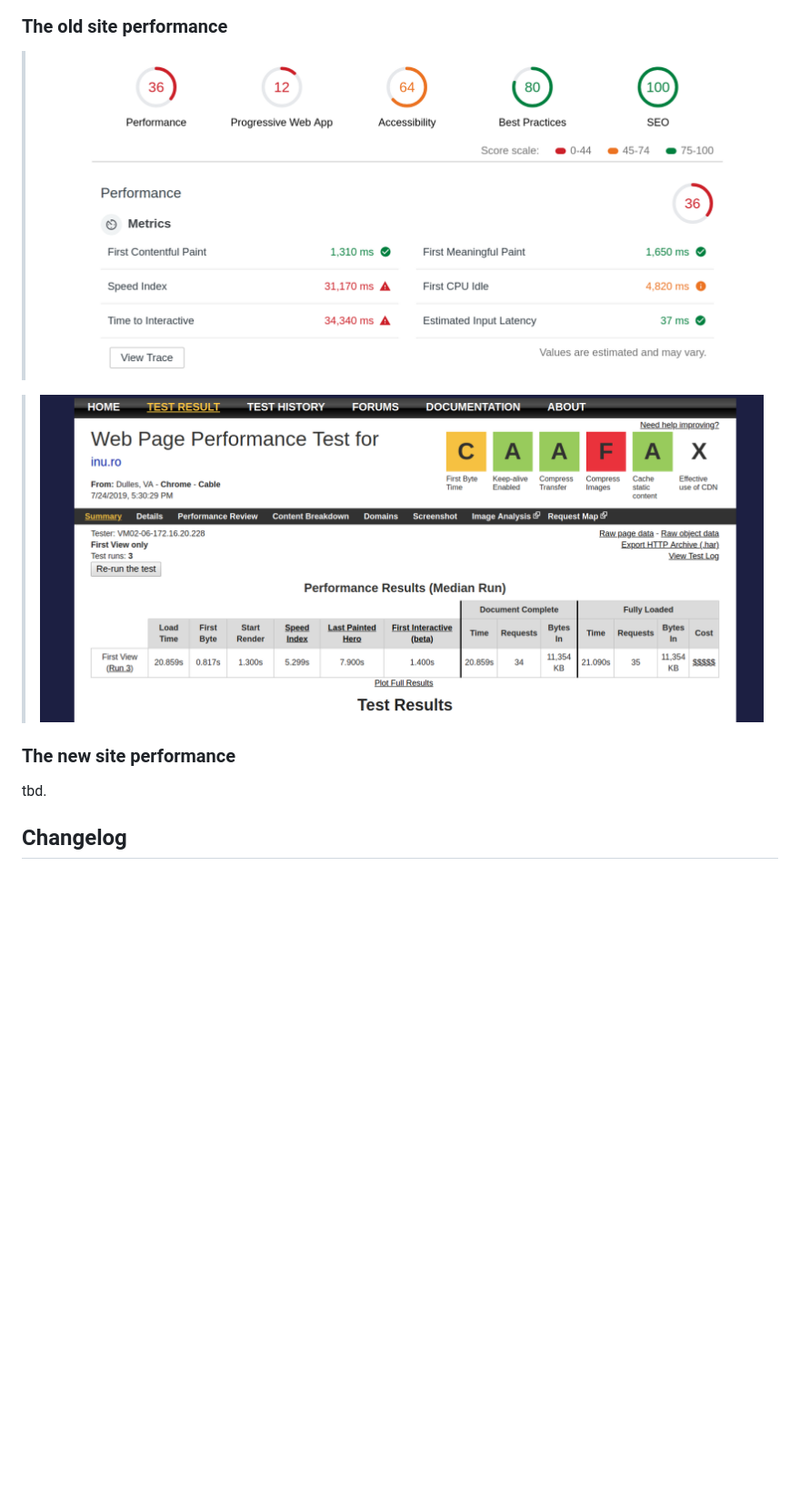
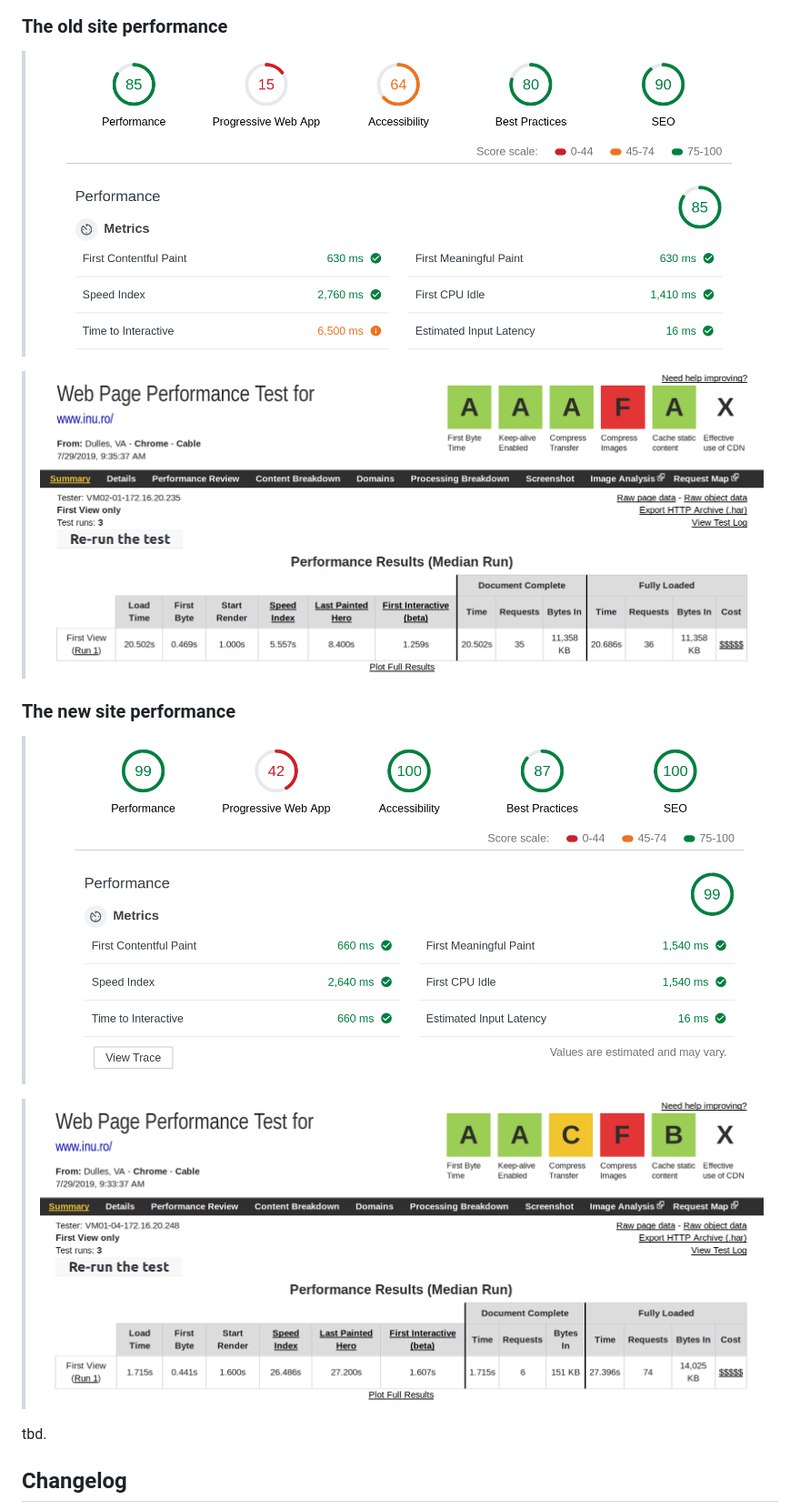
Before and after one commit to metamn/inu-v2-b, a Markdown page: README.md, the part around the change. Shown at 91% size. Rendered like a GitHub page; pictures changed too: react-src/docs/inu-new-lighthouse.png (added), react-src/docs/inu-new-webpagetest.png (added), react-src/docs/inu-old-lighthouse.png; blank space fills up the shorter version.

```diff
--- a/README.md
+++ b/README.md
@@ -169,6 +169,10 @@ A short overview of the major steps and tasks done. It is completely based on [T
 
 ### The new site performance
 
+> ![New site performance, Lighthouse](./react-src/docs/inu-new-lighthouse.png)
+
+> ![New site performance, WebPageTest](./react-src/docs/inu-new-webpagetest.png)
+
 tbd.
 
 ## Changelog
```
